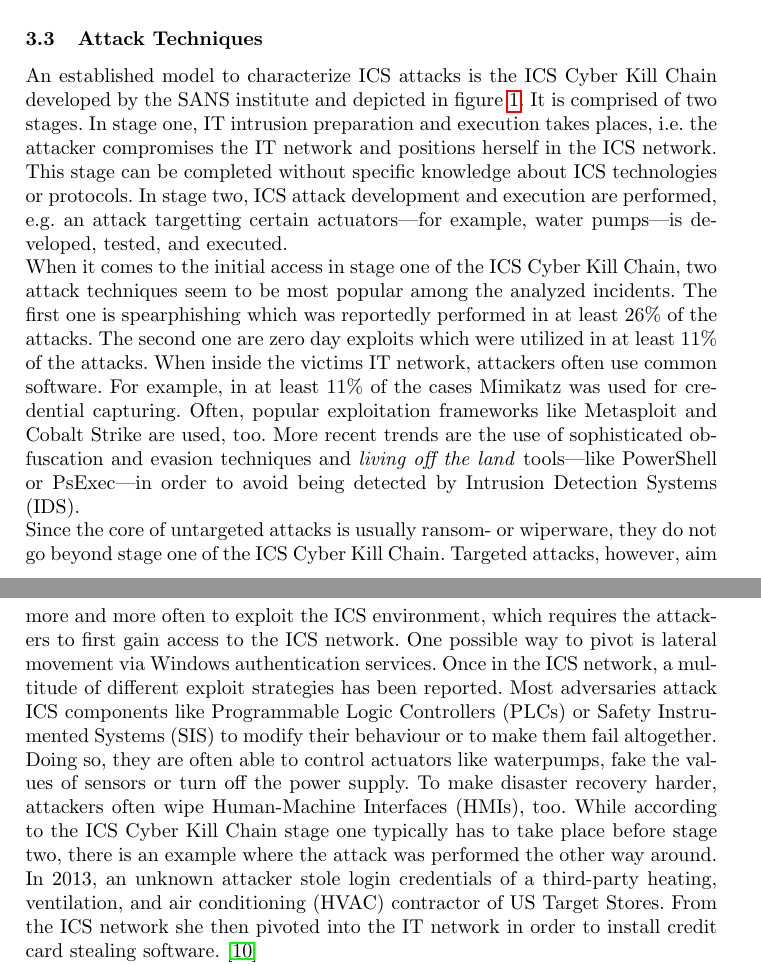
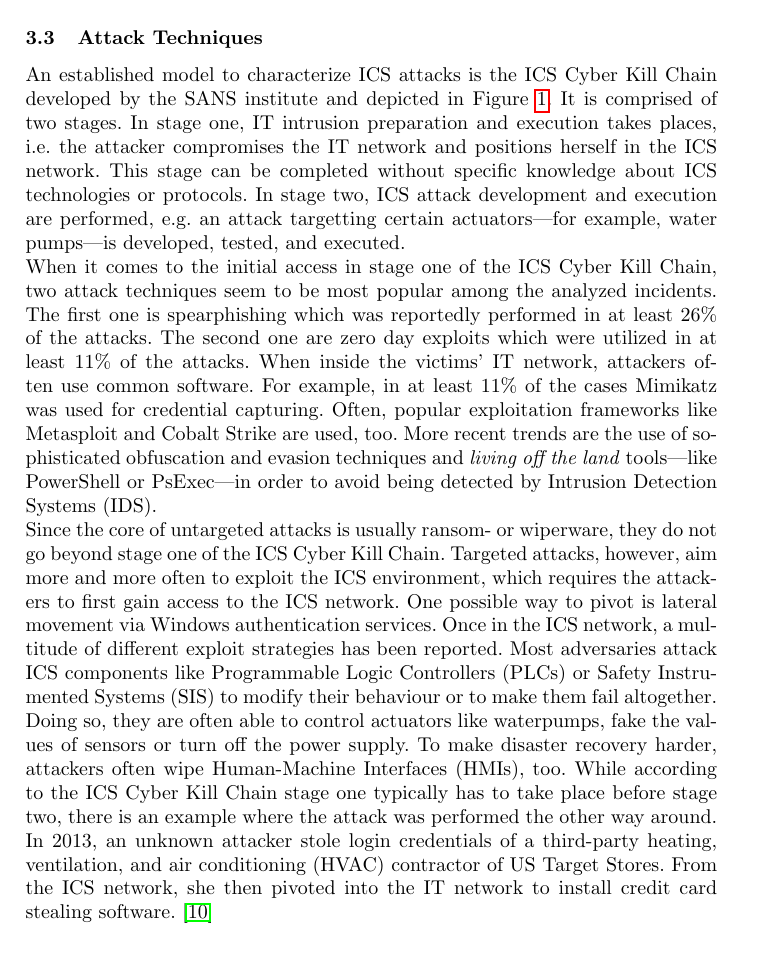
Before and after one commit to NF997/OTSecurityIncidents, a LaTeX paper (Report/report.tex): two parts of pages 6 and 7 of 14 before the commit and part of page 6 of 14 after it, the two joined at a grey line, cut so that both start at the same text. Compiled offline with pdfLaTeX.

Commit message:
Polished Techniques Subsection

```diff
--- a/Report/report.tex
+++ b/Report/report.tex
@@ -221,7 +221,7 @@ ICS attacks are therefore sometimes even considered an act of war. % Citations a
 
 \subsection{Attack Techniques}
 % ICS cyber kill chain
-An established model to characterize ICS attacks is the ICS Cyber Kill Chain developed by the SANS institute and depicted in figure \ref{fig:CyberKillChain}.
+An established model to characterize ICS attacks is the ICS Cyber Kill Chain developed by the SANS institute and depicted in Figure \ref{fig:CyberKillChain}.
 It is comprised of two stages.
 In stage one, IT intrusion preparation and execution takes places, i.e. the attacker compromises the IT network and positions herself in the ICS network.
 This stage can be completed without specific knowledge about ICS technologies or protocols.
@@ -230,7 +230,7 @@ In stage two, ICS attack development and execution are performed, e.g. an attack
 When it comes to the initial access in stage one of the ICS Cyber Kill Chain, two attack techniques seem to be most popular among the analyzed incidents.
 The first one is spearphishing which was reportedly performed in at least 26\% of the attacks.
 The second one are zero day exploits which were utilized in at least 11\% of the attacks.
-When inside the victims IT network, attackers often use common software.
+When inside the victims' IT network, attackers often use common software.
 For example, in at least 11\% of the cases Mimikatz was used for credential capturing.
 Often, popular exploitation frameworks like Metasploit and Cobalt Strike are used, too.
 More recent trends are the use of sophisticated obfuscation and evasion techniques and \textit{living off the land} tools---like PowerShell or PsExec---in order to avoid being detected by Intrusion Detection Systems (IDS).\\
@@ -247,7 +247,7 @@ To make disaster recovery harder, attackers often wipe Human-Machine Interfaces
 % Special Case: Target Store's HVAC
 While according to the ICS Cyber Kill Chain stage one typically has to take place before stage two, there is an example where the attack was performed the other way around.
 In 2013, an unknown attacker stole login credentials of a third-party heating, ventilation, and air conditioning (HVAC) contractor of US Target Stores.
-From the ICS network she then pivoted into the IT network in order to install credit card stealing software. \cite{hemsley.18}\\
+From the ICS network, she then pivoted into the IT network to install credit card stealing software. \cite{hemsley.18}\\
 % Scalability of the attack: Trend goes to scalable frameworks?
 One important trend in addition to the techniques described above is the trend away from highly manual attacks specifically tailored for a single victim towards more victim-agnostic ICS attack frameworks enabling scalable attacks.
 A case in point are the attacks on the Ukraine power grid.
```
Also changed, not shown: Report/report.pdf, Report/report.tex (3 more changed lines).
